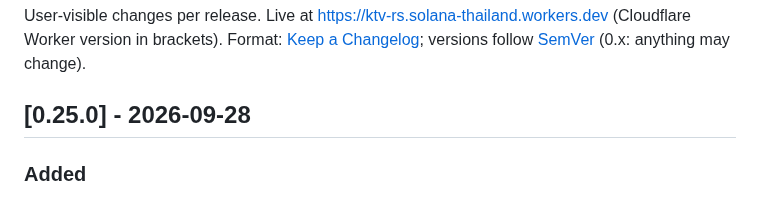
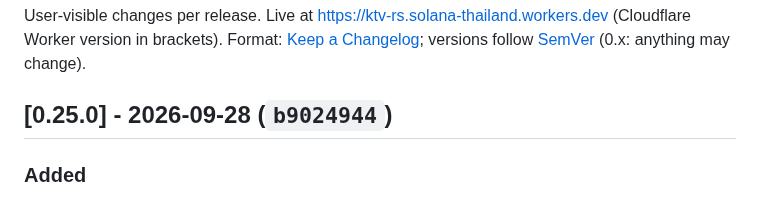
Before and after one commit to ozoneRatchapon/ktv-rs, a Markdown page: CHANGELOG.md, the part around the change. Rendered like a GitHub page.

Commit message:
docs: v0.25.0 deployed (b9024944)
Co-Authored-By: Claude Opus 5.5 (1M context) <noreply@anthropic.com>

```diff
--- a/CHANGELOG.md
+++ b/CHANGELOG.md
@@ -3,7 +3,7 @@
 User-visible changes per release. Live at https://ktv-rs.solana-thailand.workers.dev (Cloudflare Worker version in brackets).
 Format: [Keep a Changelog](https://keepachangelog.com/en/1.1.0/); versions follow [SemVer](https://semver.org/) (0.x: anything may change).
 
-## [0.25.0] - 2026-09-28
+## [0.25.0] - 2026-09-28 (`b9024944`)
 ### Added
 - If the original-vocal video stops following the song (an ad before it, or a stalled stream), the app switches to the karaoke audio after about 5 seconds and says so ("Original vocal is catching up"), then brings the original singer back as soon as it is in step again. Before, you could hear the ad, or silence, instead of the song.
 ### Changed
```
Also changed, not shown: .plans/001_roadmap.md (+1 -1 lines).
